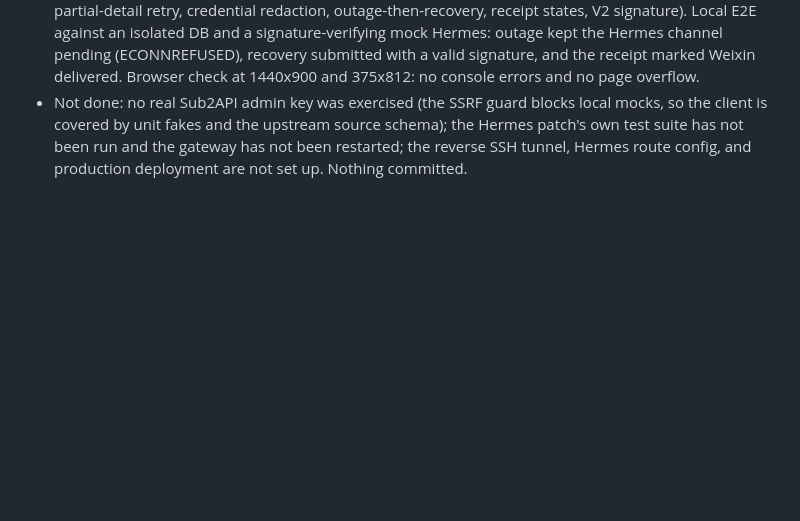
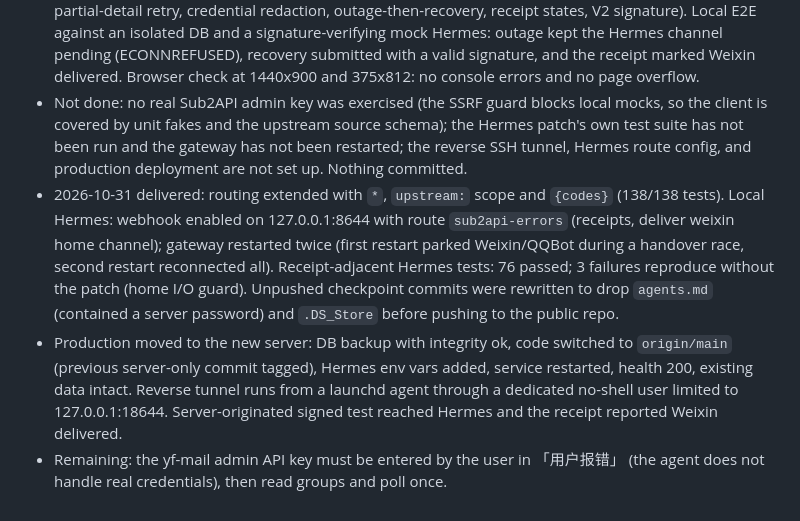
Before and after one commit to narutoFyy/sub2api-upstream-console, a Markdown page: WORK_STATE.md, the part around the change. Drawn GitHub-style; blank space fills up the shorter version.

Commit message:
docs: record request-error monitor deployment state
Co-Authored-By: Claude Opus 5.5 <noreply@anthropic.com>

```diff
--- a/WORK_STATE.md
+++ b/WORK_STATE.md
@@ -266,3 +266,6 @@ Completion: complete
 - 2026-10-31 console side implemented (v1.10.0): `src/requestErrorSettings.js`, `src/requestErrorRepository.js`, `src/requestErrorClient.js`, `src/requestErrorMonitor.js`, `src/hermesClient.js`, scheduler hook, `/api/request-errors/*` routes, the 「用户报错」 view, and `docs/REQUEST_ERROR_HERMES_CN.md`. The console signs with Hermes generic HMAC V2, uses the signed `delivery_id` as the idempotency key, and reads the `/receipt` endpoint from the local Hermes patch.
 - Evidence: `npm test` 136/136 (8 new monitor tests: routing priority/wildcards, code extraction, dedupe, partial-detail retry, credential redaction, outage-then-recovery, receipt states, V2 signature). Local E2E against an isolated DB and a signature-verifying mock Hermes: outage kept the Hermes channel pending (ECONNREFUSED), recovery submitted with a valid signature, and the receipt marked Weixin delivered. Browser check at 1440x900 and 375x812: no console errors and no page overflow.
 - Not done: no real Sub2API admin key was exercised (the SSRF guard blocks local mocks, so the client is covered by unit fakes and the upstream source schema); the Hermes patch's own test suite has not been run and the gateway has not been restarted; the reverse SSH tunnel, Hermes route config, and production deployment are not set up. Nothing committed.
+- 2026-10-31 delivered: routing extended with `*`, `upstream:` scope and `{codes}` (138/138 tests). Local Hermes: webhook enabled on 127.0.0.1:8644 with route `sub2api-errors` (receipts, deliver weixin home channel); gateway restarted twice (first restart parked Weixin/QQBot during a handover race, second restart reconnected all). Receipt-adjacent Hermes tests: 76 passed; 3 failures reproduce without the patch (home I/O guard). Unpushed checkpoint commits were rewritten to drop `agents.md` (contained a server password) and `.DS_Store` before pushing to the public repo.
+- Production moved to the new server: DB backup with integrity ok, code switched to `origin/main` (previous server-only commit tagged), Hermes env vars added, service restarted, health 200, existing data intact. Reverse tunnel runs from a launchd agent through a dedicated no-shell user limited to 127.0.0.1:18644. Server-originated signed test reached Hermes and the receipt reported Weixin delivered.
+- Remaining: the yf-mail admin API key must be entered by the user in 「用户报错」 (the agent does not handle real credentials), then read groups and poll once.
```
